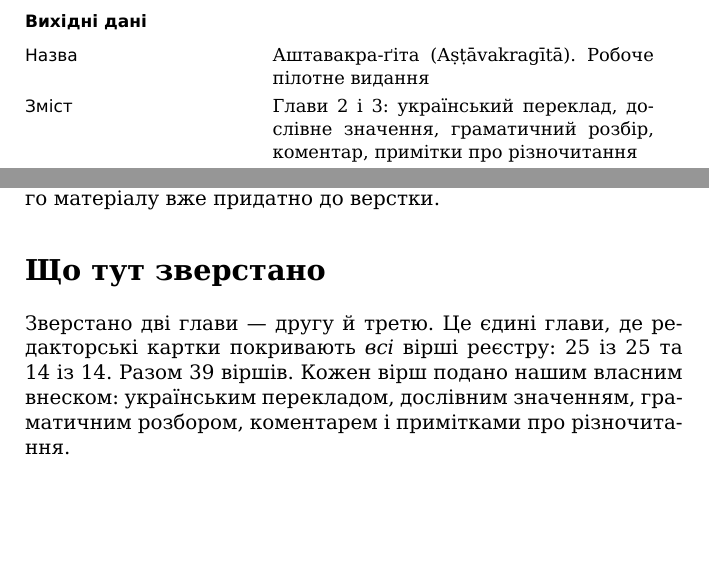
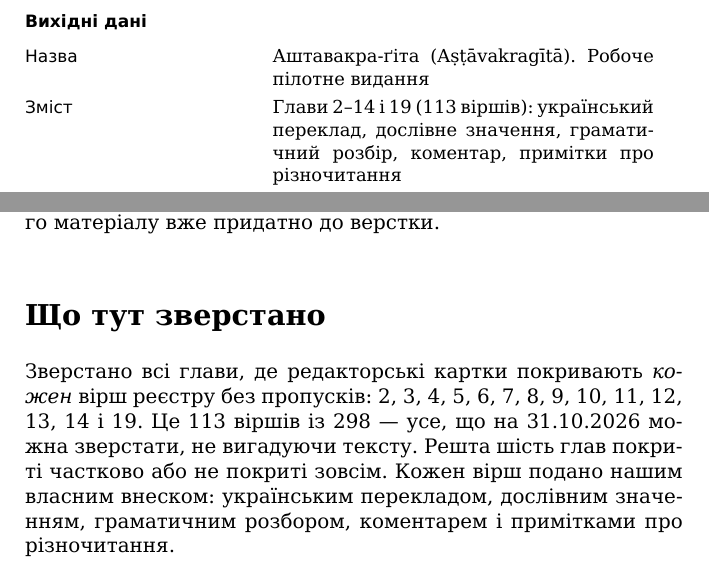
Before and after one commit to juv4uk/ukrainian-books, a LaTeX book (books/ashtavakra-hita-pilot/main.tex): two parts of pages 2 and 4 of 39, joined at a grey line, cut so that both start at the same text, the shorter picture padded with empty space. Compiled offline with XeLaTeX.

Commit message:
feat(укр-06): титул і передмова — 113 віршів, 14 глав

```diff
--- a/books/ashtavakra-hita-pilot/main.tex
+++ b/books/ashtavakra-hita-pilot/main.tex
@@ -145,7 +145,7 @@
 \noindent
 \begin{tabular}{@{}p{0.34\textwidth}p{0.58\textwidth}@{}}
 \textsf{Назва} & Аштавакра-ґіта (Aṣṭāvakragītā). Робоче пілотне видання \\[0.3em]
-\textsf{Зміст} & Глави 2 і 3: український переклад, дослівне значення,
+\textsf{Зміст} & Глави 2–14 і 19 (113 віршів): український переклад, дослівне значення,
 граматичний розбір, коментар, примітки про різночитання \\[0.3em]
 \textsf{Первісний твір} & санскритська поема; за наявними даними —
 суспільне надбання через вік \\[0.3em]
@@ -183,8 +183,10 @@ IAST, і показати, скільки власного матеріалу в
 
 \section*{Що тут зверстано}
 
-Зверстано дві глави — другу й третю. Це єдині глави, де редакторські картки
-покривають \emph{всі} вірші реєстру: 25 із 25 та 14 із 14. Разом 39 віршів.
+Зверстано всі глави, де редакторські картки покривають \emph{кожен} вірш
+реєстру без пропусків: 2, 3, 4, 5, 6, 7, 8, 9, 10, 11, 12, 13, 14 і 19.
+Це 113 віршів із 298 — усе, що на 31.10.2026 можна зверстати, не вигадуючи
+тексту. Решта шість глав покриті частково або не покриті зовсім.
 Кожен вірш подано нашим власним внеском: українським перекладом, дослівним
 значенням, граматичним розбором, коментарем і примітками про різночитання.
 
```
Also changed, not shown: books/ashtavakra-hita-pilot/main.tex (2 more changed lines).
